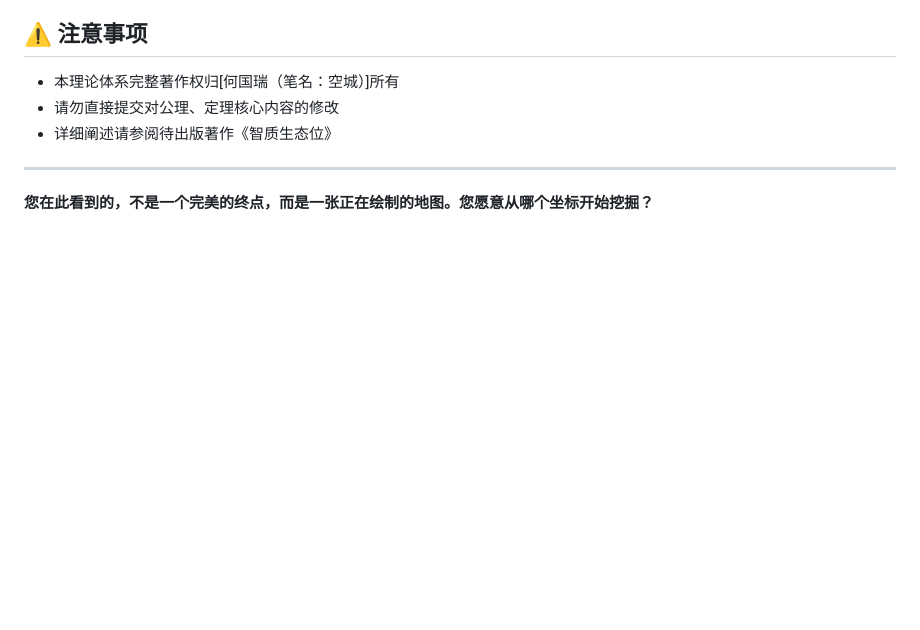
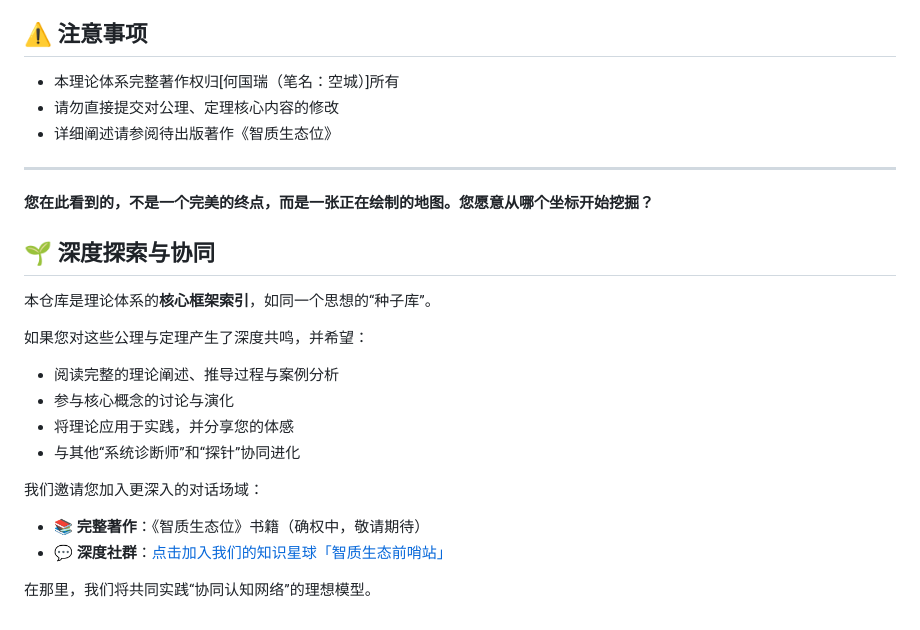
Before and after one commit to wenhe1994/wenhe001, a Markdown page: 智质生态学/CONTRIBUTING.md, the part around the change. GitHub-like rendering; blank space fills up the shorter version.

```diff
--- a/智质生态学/CONTRIBUTING.md
+++ b/智质生态学/CONTRIBUTING.md
@@ -65,3 +65,20 @@
 
 
 **您在此看到的，不是一个完美的终点，而是一张正在绘制的地图。您愿意从哪个坐标开始挖掘？**
+
+
+## 🌱 深度探索与协同
+
+本仓库是理论体系的**核心框架索引**，如同一个思想的“种子库”。
+
+如果您对这些公理与定理产生了深度共鸣，并希望：
+- 阅读完整的理论阐述、推导过程与案例分析
+- 参与核心概念的讨论与演化
+- 将理论应用于实践，并分享您的体感
+- 与其他“系统诊断师”和“探针”协同进化
+
+我们邀请您加入更深入的对话场域：
+- **📚 完整著作**：《智质生态位》书籍（确权中，敬请期待）
+- **💬 深度社群**：[点击加入我们的知识星球「智质生态前哨站」](您的星球链接)
+
+在那里，我们将共同实践“协同认知网络”的理想模型。
```
